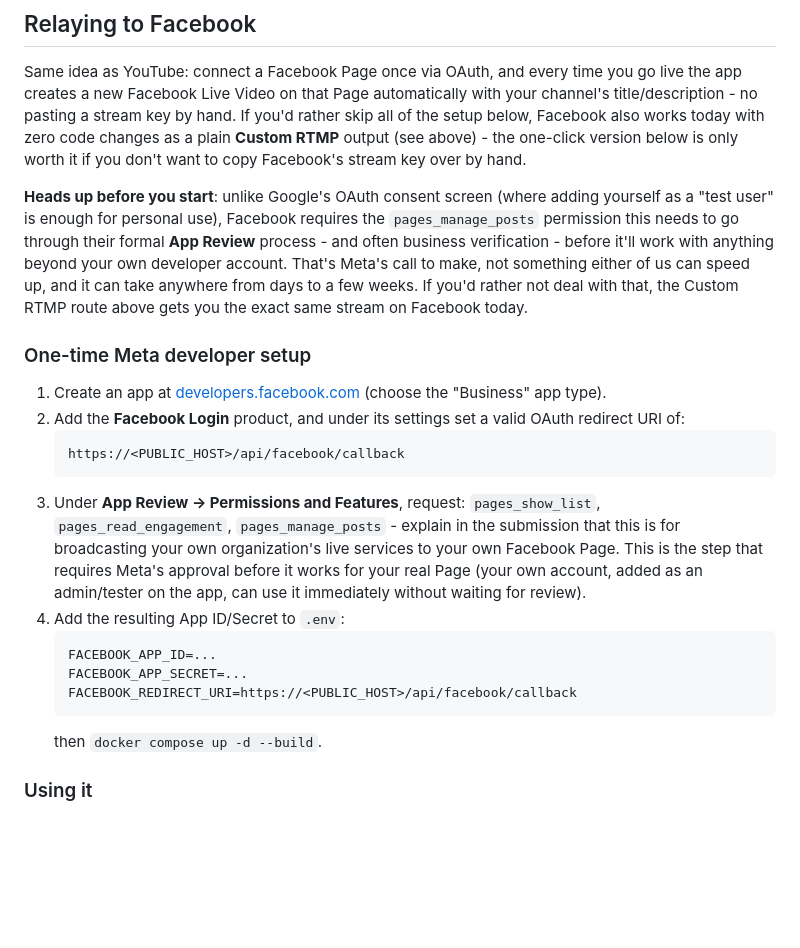
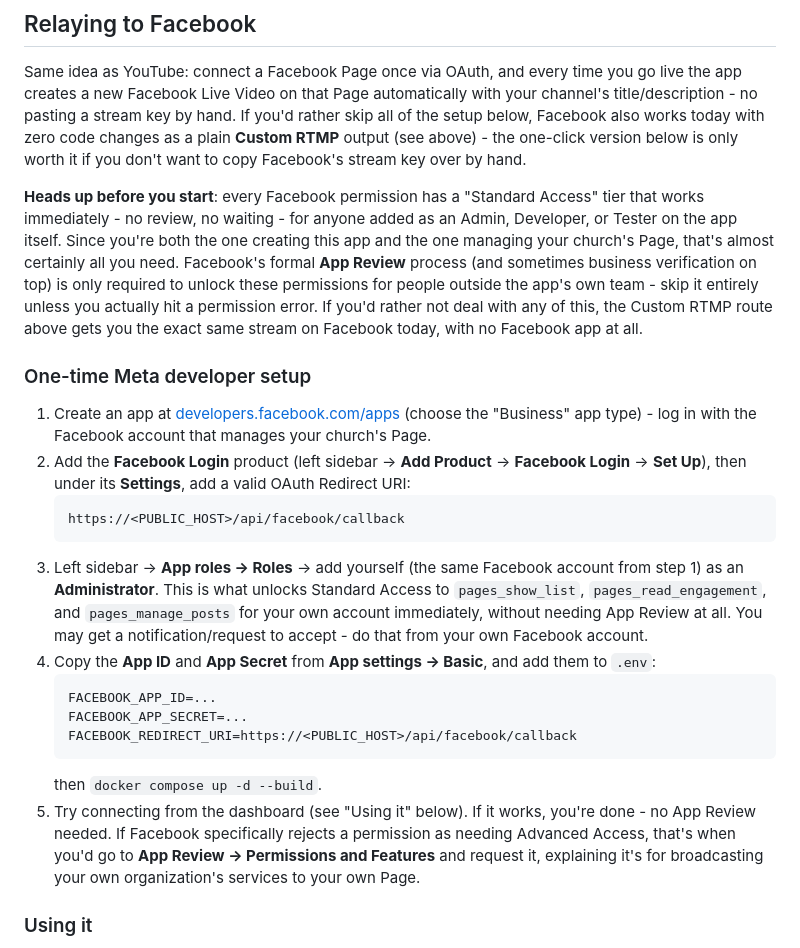
Before and after one commit to bobchomp/rtmpwebplayer, a Markdown page: README.md, the part around the change. GitHub-like rendering; blank space fills up the shorter version.

Commit message:
Clarify Facebook setup: Standard Access skips App Review for your own Page
The previous wording buried the most useful fact - that adding yourself as
an Admin on the app unlocks Standard Access to the needed permissions
immediately, no review required - inside a parenthetical. For a single
church/single Page setup that's almost certainly all that's needed, so this
restructures the setup steps to lead with it and only mention formal App
Review as a fallback if Facebook actually rejects a permission.

````diff
--- a/README.md
+++ b/README.md
@@ -343,38 +343,47 @@ works today with zero code changes as a plain **Custom RTMP** output (see
 above) - the one-click version below is only worth it if you don't want to
 copy Facebook's stream key over by hand.
 
-**Heads up before you start**: unlike Google's OAuth consent screen (where
-adding yourself as a "test user" is enough for personal use), Facebook
-requires the `pages_manage_posts` permission this needs to go through their
-formal **App Review** process - and often business verification - before
-it'll work with anything beyond your own developer account. That's Meta's
-call to make, not something either of us can speed up, and it can take
-anywhere from days to a few weeks. If you'd rather not deal with that, the
-Custom RTMP route above gets you the exact same stream on Facebook today.
+**Heads up before you start**: every Facebook permission has a "Standard
+Access" tier that works immediately - no review, no waiting - for anyone
+added as an Admin, Developer, or Tester on the app itself. Since you're both
+the one creating this app and the one managing your church's Page, that's
+almost certainly all you need. Facebook's formal **App Review** process
+(and sometimes business verification on top) is only required to unlock
+these permissions for people outside the app's own team - skip it entirely
+unless you actually hit a permission error. If you'd rather not deal with
+any of this, the Custom RTMP route above gets you the exact same stream on
+Facebook today, with no Facebook app at all.
 
 ### One-time Meta developer setup
 
-1. Create an app at [developers.facebook.com](https://developers.facebook.com/apps)
-   (choose the "Business" app type).
-2. Add the **Facebook Login** product, and under its settings set a valid
-   OAuth redirect URI of:
+1. Create an app at [developers.facebook.com/apps](https://developers.facebook.com/apps)
+   (choose the "Business" app type) - log in with the Facebook account that
+   manages your church's Page.
+2. Add the **Facebook Login** product (left sidebar → **Add Product** →
+   **Facebook Login** → **Set Up**), then under its **Settings**, add a
+   valid OAuth Redirect URI:
    ```
    https://<PUBLIC_HOST>/api/facebook/callback
    ```
-3. Under **App Review → Permissions and Features**, request:
-   `pages_show_list`, `pages_read_engagement`, `pages_manage_posts` - explain
-   in the submission that this is for broadcasting your own organization's
-   live services to your own Facebook Page. This is the step that requires
-   Meta's approval before it works for your real Page (your own account,
-   added as an admin/tester on the app, can use it immediately without
-   waiting for review).
-4. Add the resulting App ID/Secret to `.env`:
+3. Left sidebar → **App roles → Roles** → add yourself (the same Facebook
+   account from step 1) as an **Administrator**. This is what unlocks
+   Standard Access to `pages_show_list`, `pages_read_engagement`, and
+   `pages_manage_posts` for your own account immediately, without needing
+   App Review at all. You may get a notification/request to accept - do
+   that from your own Facebook account.
+4. Copy the **App ID** and **App Secret** from **App settings → Basic**,
+   and add them to `.env`:
    ```
    FACEBOOK_APP_ID=...
    FACEBOOK_APP_SECRET=...
    FACEBOOK_REDIRECT_URI=https://<PUBLIC_HOST>/api/facebook/callback
    ```
    then `docker compose up -d --build`.
+5. Try connecting from the dashboard (see "Using it" below). If it works,
+   you're done - no App Review needed. If Facebook specifically rejects a
+   permission as needing Advanced Access, that's when you'd go to **App
+   Review → Permissions and Features** and request it, explaining it's for
+   broadcasting your own organization's services to your own Page.
 
 ### Using it
 
````
